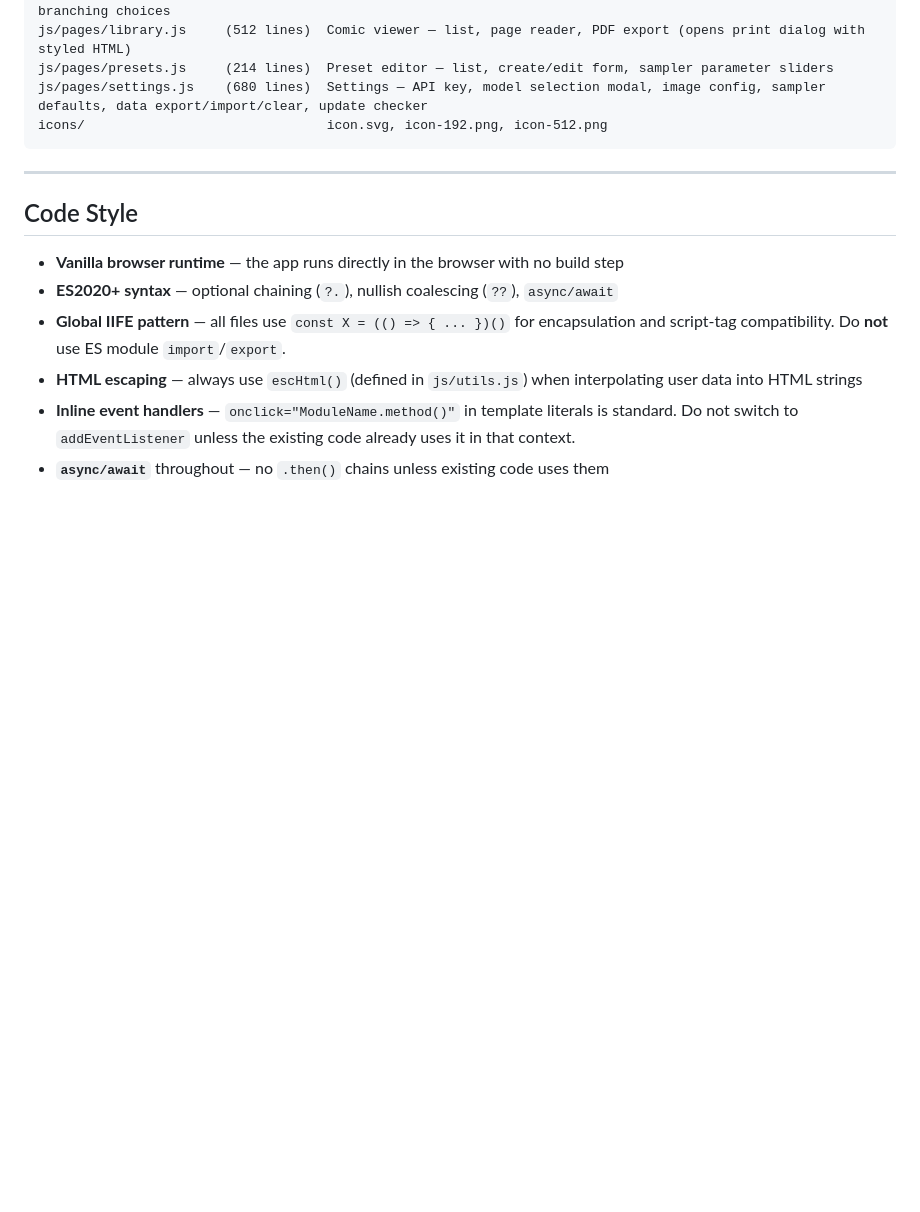
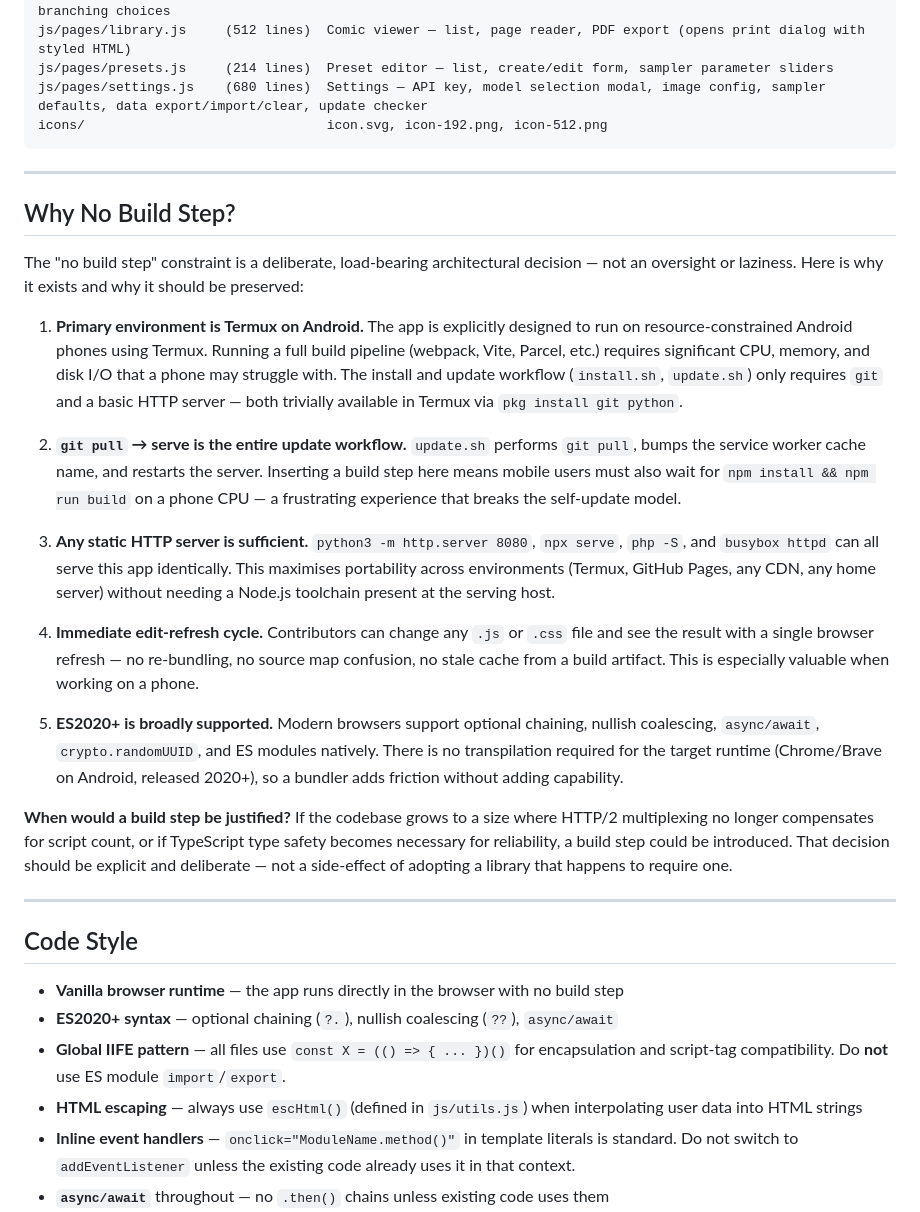
Before and after one commit to dkylepeppers-alt/Comiccreator, a Markdown page: CLAUDE.md, the part around the change. Drawn GitHub-style; blank space fills up the shorter version.

Commit message:
Plan: document vanilla JS rationale + fix review items from previous task
Co-authored-by: dkylepeppers-alt <233676419+dkylepeppers-alt@users.noreply.github.com>

```diff
--- a/CLAUDE.md
+++ b/CLAUDE.md
@@ -165,6 +165,24 @@ icons/                               icon.svg, icon-192.png, icon-512.png
 
 ---
 
+## Why No Build Step?
+
+The "no build step" constraint is a deliberate, load-bearing architectural decision — not an oversight or laziness. Here is why it exists and why it should be preserved:
+
+1. **Primary environment is Termux on Android.** The app is explicitly designed to run on resource-constrained Android phones using Termux. Running a full build pipeline (webpack, Vite, Parcel, etc.) requires significant CPU, memory, and disk I/O that a phone may struggle with. The install and update workflow (`install.sh`, `update.sh`) only requires `git` and a basic HTTP server — both trivially available in Termux via `pkg install git python`.
+
+2. **`git pull` → serve is the entire update workflow.** `update.sh` performs `git pull`, bumps the service worker cache name, and restarts the server. Inserting a build step here means mobile users must also wait for `npm install && npm run build` on a phone CPU — a frustrating experience that breaks the self-update model.
+
+3. **Any static HTTP server is sufficient.** `python3 -m http.server 8080`, `npx serve`, `php -S`, and `busybox httpd` can all serve this app identically. This maximises portability across environments (Termux, GitHub Pages, any CDN, any home server) without needing a Node.js toolchain present at the serving host.
+
+4. **Immediate edit-refresh cycle.** Contributors can change any `.js` or `.css` file and see the result with a single browser refresh — no re-bundling, no source map confusion, no stale cache from a build artifact. This is especially valuable when working on a phone.
+
+5. **ES2020+ is broadly supported.** Modern browsers support optional chaining, nullish coalescing, `async/await`, `crypto.randomUUID`, and ES modules natively. There is no transpilation required for the target runtime (Chrome/Brave on Android, released 2020+), so a bundler adds friction without adding capability.
+
+**When would a build step be justified?** If the codebase grows to a size where HTTP/2 multiplexing no longer compensates for script count, or if TypeScript type safety becomes necessary for reliability, a build step could be introduced. That decision should be explicit and deliberate — not a side-effect of adopting a library that happens to require one.
+
+---
+
 ## Code Style
 
 - **Vanilla browser runtime** — the app runs directly in the browser with no build step
```
Also changed, not shown: .github/copilot-instructions.md (+1 -0 lines).
